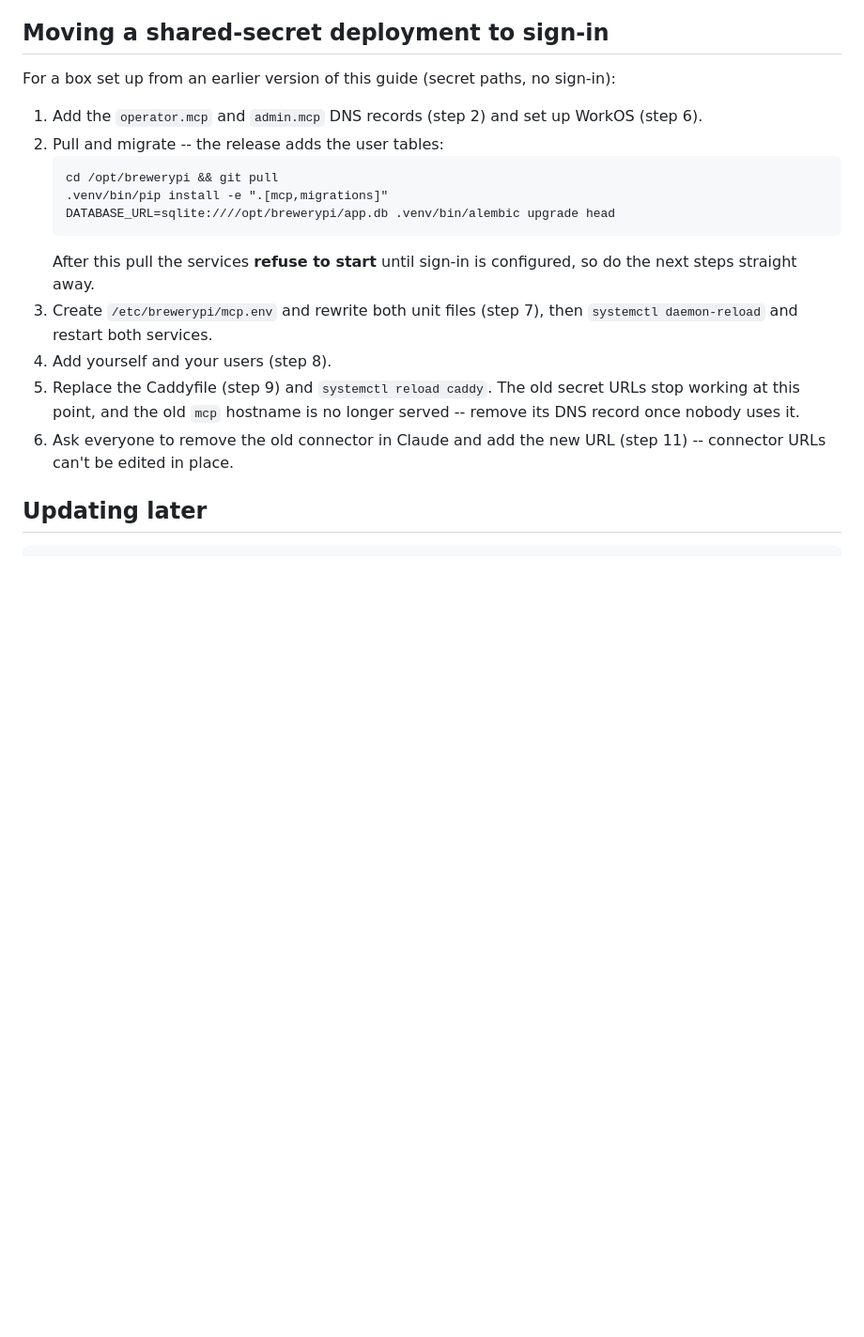
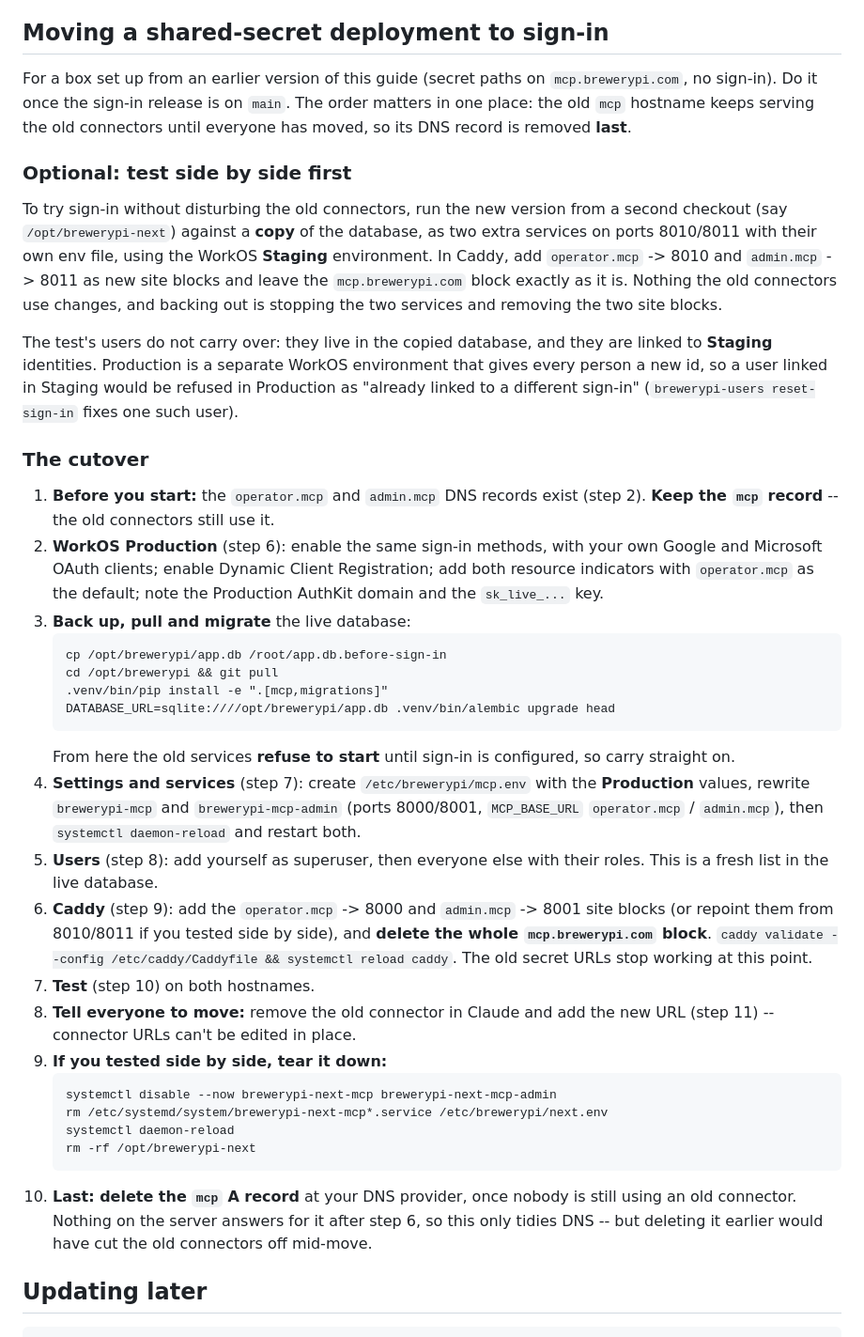
Before and after one commit to brewerypi/brewerypi-v2, a Markdown page: docs/deploy-mcp-hetzner.md, the part around the change. Shown at 94% size. Rendered like a GitHub page; blank space fills up the shorter version.

Commit message:
Order the sign-in cutover, keeping the old host until last
Spells out the side-by-side test and the cutover as one sequence: the old
mcp DNS record stays until everyone has moved and is deleted last, and the
live user list starts fresh because Staging-linked users would be refused
under Production's different WorkOS ids.

Co-Authored-By: Claude Opus 5.5 <noreply@anthropic.com>

````diff
--- a/docs/deploy-mcp-hetzner.md
+++ b/docs/deploy-mcp-hetzner.md
@@ -316,27 +316,72 @@ admin URL: only the admin tier says that. Remove it and add the operator URL.
 
 ## Moving a shared-secret deployment to sign-in
 
-For a box set up from an earlier version of this guide (secret paths, no
-sign-in):
+For a box set up from an earlier version of this guide (secret paths on
+`mcp.brewerypi.com`, no sign-in). Do it once the sign-in release is on
+`main`. The order matters in one place: the old `mcp` hostname keeps
+serving the old connectors until everyone has moved, so its DNS record is
+removed **last**.
 
-1. Add the `operator.mcp` and `admin.mcp` DNS records (step 2) and set up
-   WorkOS (step 6).
-2. Pull and migrate -- the release adds the user tables:
+### Optional: test side by side first
+
+To try sign-in without disturbing the old connectors, run the new version
+from a second checkout (say `/opt/brewerypi-next`) against a **copy** of the
+database, as two extra services on ports 8010/8011 with their own env file,
+using the WorkOS **Staging** environment. In Caddy, add `operator.mcp` ->
+8010 and `admin.mcp` -> 8011 as new site blocks and leave the
+`mcp.brewerypi.com` block exactly as it is. Nothing the old connectors use
+changes, and backing out is stopping the two services and removing the two
+site blocks.
+
+The test's users do not carry over: they live in the copied database, and
+they are linked to **Staging** identities. Production is a separate WorkOS
+environment that gives every person a new id, so a user linked in Staging
+would be refused in Production as "already linked to a different sign-in"
+(`brewerypi-users reset-sign-in` fixes one such user).
+
+### The cutover
+
+1. **Before you start:** the `operator.mcp` and `admin.mcp` DNS records
+   exist (step 2). **Keep the `mcp` record** -- the old connectors still use
+   it.
+2. **WorkOS Production** (step 6): enable the same sign-in methods, with
+   your own Google and Microsoft OAuth clients; enable Dynamic Client
+   Registration; add both resource indicators with `operator.mcp` as the
+   default; note the Production AuthKit domain and the `sk_live_...` key.
+3. **Back up, pull and migrate** the live database:
    ```
+   cp /opt/brewerypi/app.db /root/app.db.before-sign-in
    cd /opt/brewerypi && git pull
    .venv/bin/pip install -e ".[mcp,migrations]"
    DATABASE_URL=sqlite:////opt/brewerypi/app.db .venv/bin/alembic upgrade head
    ```
-   After this pull the services **refuse to start** until sign-in is
-   configured, so do the next steps straight away.
-3. Create `/etc/brewerypi/mcp.env` and rewrite both unit files (step 7),
-   then `systemctl daemon-reload` and restart both services.
-4. Add yourself and your users (step 8).
-5. Replace the Caddyfile (step 9) and `systemctl reload caddy`. The old
-   secret URLs stop working at this point, and the old `mcp` hostname is no
-   longer served -- remove its DNS record once nobody uses it.
-6. Ask everyone to remove the old connector in Claude and add the new URL
-   (step 11) -- connector URLs can't be edited in place.
+   From here the old services **refuse to start** until sign-in is
+   configured, so carry straight on.
+4. **Settings and services** (step 7): create `/etc/brewerypi/mcp.env` with
+   the **Production** values, rewrite `brewerypi-mcp` and
+   `brewerypi-mcp-admin` (ports 8000/8001, `MCP_BASE_URL` `operator.mcp` /
+   `admin.mcp`), then `systemctl daemon-reload` and restart both.
+5. **Users** (step 8): add yourself as superuser, then everyone else with
+   their roles. This is a fresh list in the live database.
+6. **Caddy** (step 9): add the `operator.mcp` -> 8000 and `admin.mcp` ->
+   8001 site blocks (or repoint them from 8010/8011 if you tested side by
+   side), and **delete the whole `mcp.brewerypi.com` block**. `caddy validate
+   --config /etc/caddy/Caddyfile && systemctl reload caddy`. The old secret
+   URLs stop working at this point.
+7. **Test** (step 10) on both hostnames.
+8. **Tell everyone to move:** remove the old connector in Claude and add
+   the new URL (step 11) -- connector URLs can't be edited in place.
+9. **If you tested side by side, tear it down:**
+   ```
+   systemctl disable --now brewerypi-next-mcp brewerypi-next-mcp-admin
+   rm /etc/systemd/system/brewerypi-next-mcp*.service /etc/brewerypi/next.env
+   systemctl daemon-reload
+   rm -rf /opt/brewerypi-next
+   ```
+10. **Last: delete the `mcp` A record** at your DNS provider, once nobody
+    is still using an old connector. Nothing on the server answers for it
+    after step 6, so this only tidies DNS -- but deleting it earlier would
+    have cut the old connectors off mid-move.
 
 ## Updating later
 
````
